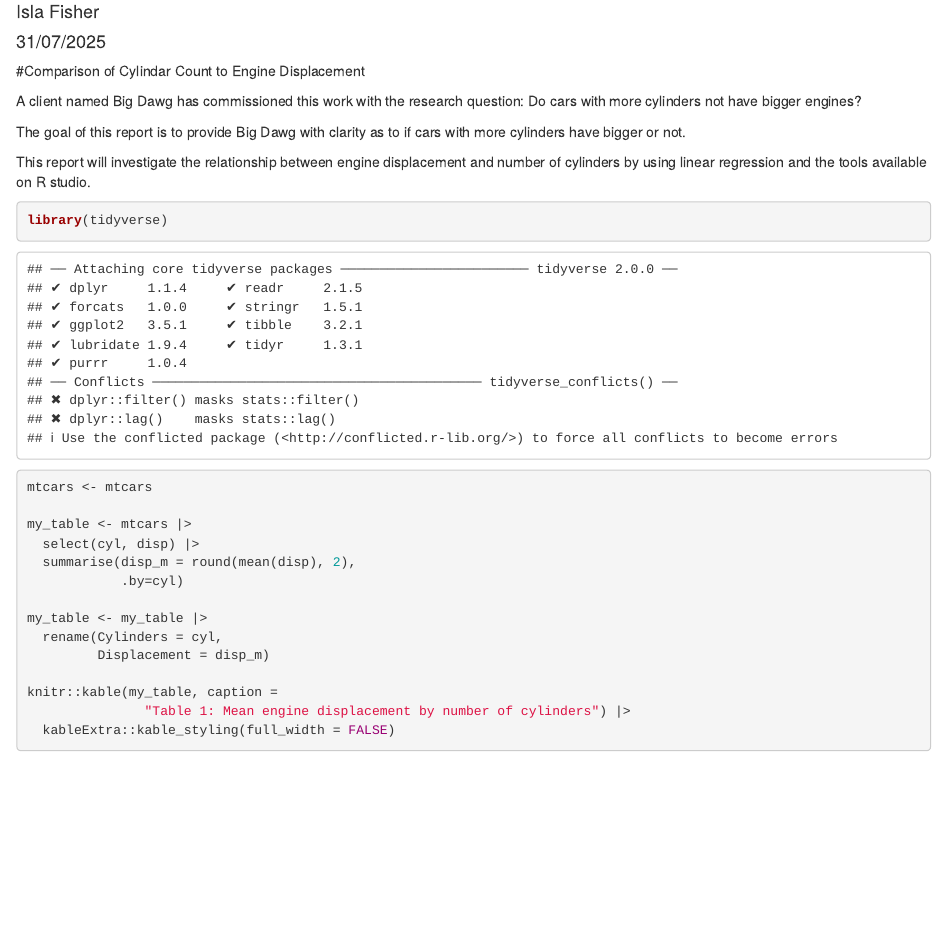
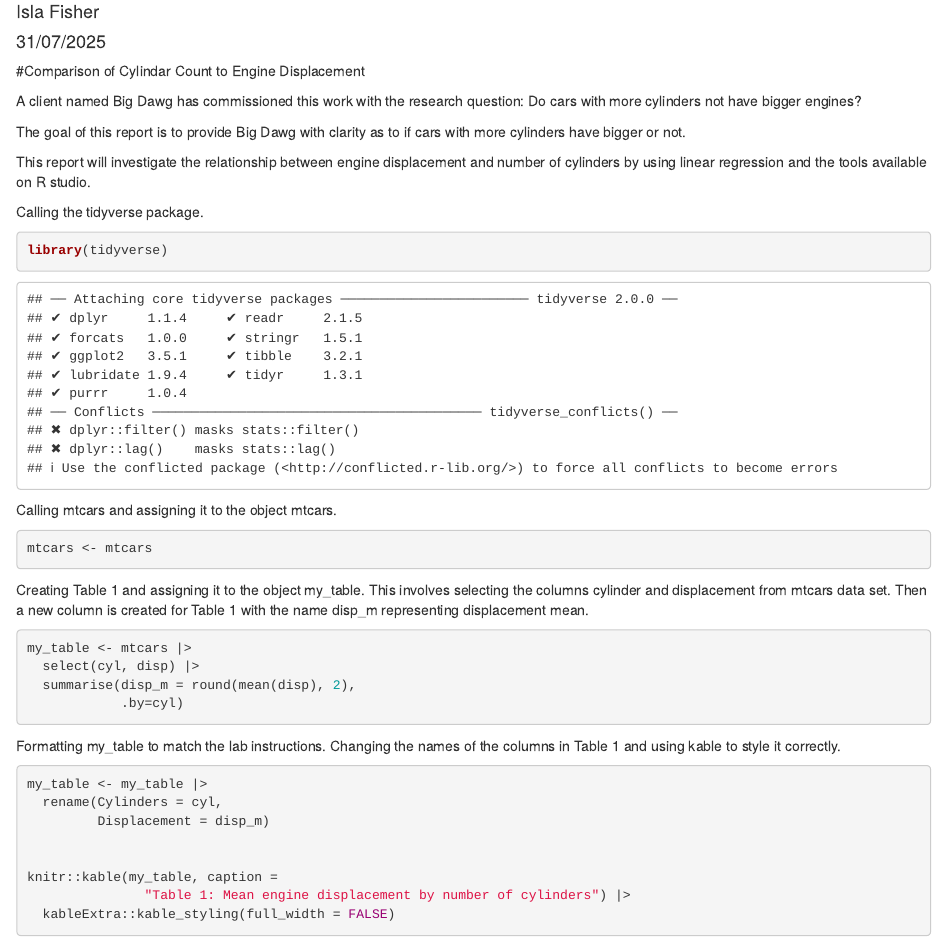
Before and after one commit to ifi22/week_3_14424180, an R Markdown document (Week3_Lab_Exercise.Rmd): the page in a window 1100 px wide, from 70 px down. Rendered offline with R 4.5, knitr and Pandoc, with nearby package versions; both versions are drawn in the output format of the newer one.

Commit message:
Formatting the R Markdown correctly with code comments and more spaces between the lines.

````diff
--- a/Week3_Lab_Exercise.Rmd
+++ b/Week3_Lab_Exercise.Rmd
@@ -3,7 +3,8 @@ title: "Week3_Lab_Exercise"
 author: "Isla Fisher"
 date: "31/07/2025"
 output:
-  pdf_document: default
+  html_document:
+    df_print: paged
 ---
 
 #Comparison of Cylindar Count to Engine Displacement
@@ -19,19 +20,30 @@ number of cylinders by using linear regression and the tools available on
 R studio.
 
 
-
+Calling the tidyverse package.
 ```{r}
 library(tidyverse)
+```
+
+Calling mtcars and assigning it to the object mtcars.
+```{r}
 mtcars <- mtcars
+```
 
+Creating Table 1 and assigning it to the object my_table. This involves selecting the columns cylinder and displacement from mtcars data set. Then a new column is created for Table 1 with the name disp_m representing displacement mean.
+```{r}
 my_table <- mtcars |>
   select(cyl, disp) |>
   summarise(disp_m = round(mean(disp), 2),
             .by=cyl)
+```
 
+Formatting my_table to match the lab instructions. Changing the names of the columns in Table 1 and using kable to style it correctly.
+```{r}
 my_table <- my_table |>
   rename(Cylinders = cyl,
          Displacement = disp_m)
+
 
 knitr::kable(my_table, caption =
                "Table 1: Mean engine displacement by number of cylinders") |>
````
